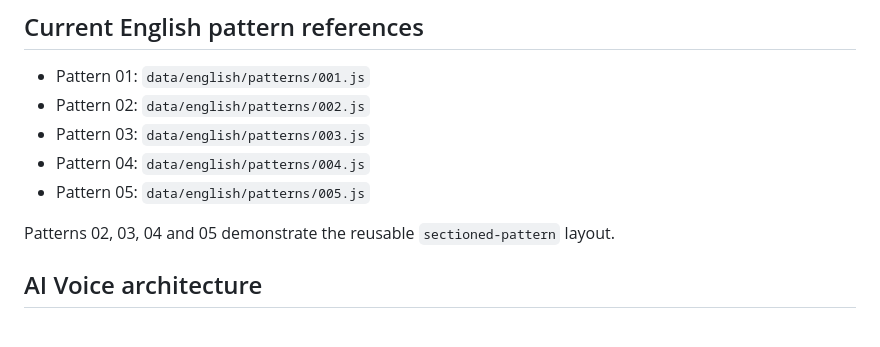
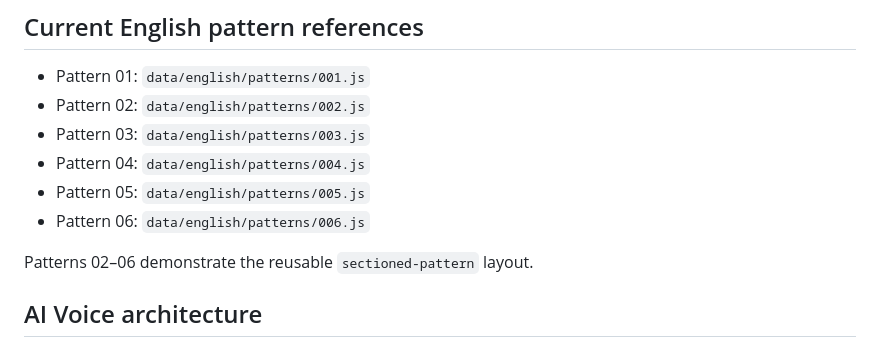
Before and after one commit to tttruong22792/interactive-english-book, a Markdown page: CLAUDE.md, the part around the change. GitHub-like rendering.

Commit message:
Document Pattern 06 content reference

```diff
--- a/CLAUDE.md
+++ b/CLAUDE.md
@@ -93,8 +93,9 @@ When adding a new English lesson:
 - Pattern 03: `data/english/patterns/003.js`
 - Pattern 04: `data/english/patterns/004.js`
 - Pattern 05: `data/english/patterns/005.js`
+- Pattern 06: `data/english/patterns/006.js`
 
-Patterns 02, 03, 04 and 05 demonstrate the reusable `sectioned-pattern` layout.
+Patterns 02–06 demonstrate the reusable `sectioned-pattern` layout.
 
 
 ## AI Voice architecture
```
